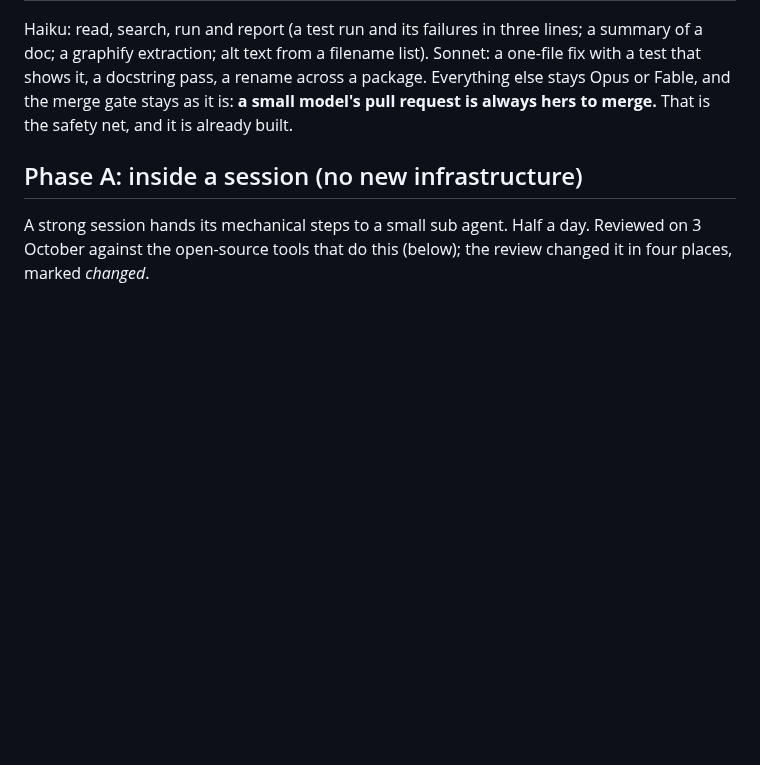
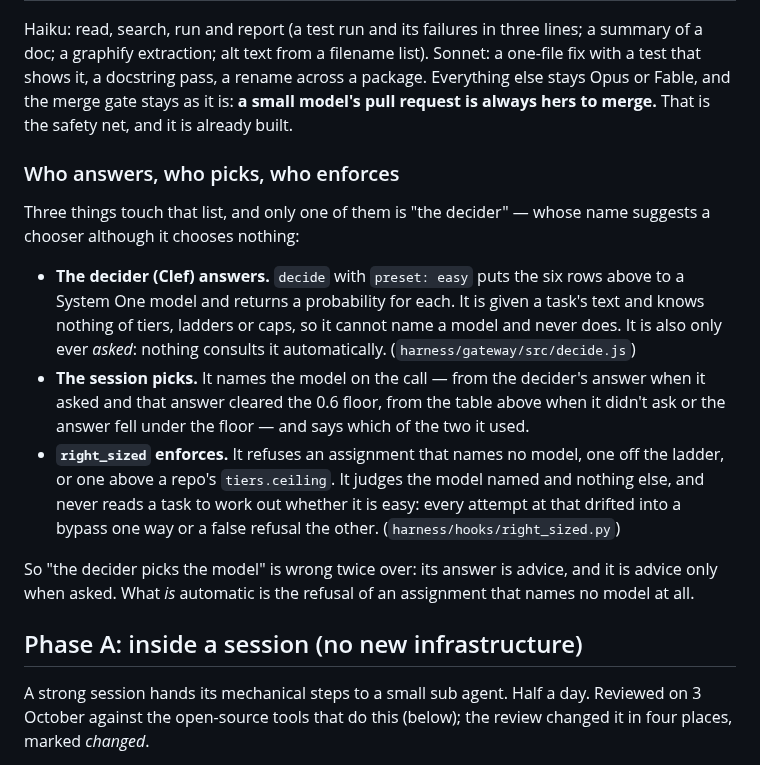
Before and after one commit to charredlatte/Pretty-Project-Portfolio, a Markdown page: docs/delegation.md, the part around the change. Drawn GitHub-style; blank space fills up the shorter version.

Commit message:
Separate the decider from the thing that picks a model
"The decider" names Clef consistently across the repo, so the word is not
overloaded. The confusion is that three things touch the choice of model and
the decider's name implies it is the chooser, when right_sized.py's own header
says the opposite: "Facts only... it decides nothing."

docs/delegation.md gets the canonical statement, under "What counts as easy"
where the rubric and the ladder meet: the decider answers, the session picks,
right_sized enforces. The decider is given a task's text and knows nothing of
tiers, ladders or caps, so it cannot name a model; it is also only ever asked,
nothing consults it automatically. The session names the model, from the
decider's answer above the 0.6 floor or from the table, and says which. The
hook judges only the model named, because every attempt to read easiness from
a task's words drifted into a bypass one way or a false refusal the other.

harness/README.md's decider row now says it answers and nothing more, and
points at that section. Its delegate-first row already carried the complement,
so the two halves now meet instead of each telling one side.

README.md's new decider section listed the easy-task question among the
judgement calls without saying the decider only answers it, which invited the
reading this commit is correcting. It now says so, and that a separate rule
refuses an assignment naming no model.

```diff
--- a/docs/delegation.md
+++ b/docs/delegation.md
@@ -65,6 +65,26 @@ Haiku: read, search, run and report (a test run and its failures in three lines;
 extraction; alt text from a filename list). Sonnet: a one-file fix with a test that shows it, a docstring pass, a
 rename across a package. Everything else stays Opus or Fable, and the merge gate stays as it is: **a small model's
 pull request is always hers to merge.** That is the safety net, and it is already built.
+
+### Who answers, who picks, who enforces
+
+Three things touch that list, and only one of them is "the decider" — whose name suggests a chooser although it
+chooses nothing:
+
+- **The decider (Clef) answers.** `decide` with `preset: easy` puts the six rows above to a System One model and
+  returns a probability for each. It is given a task's text and knows nothing of tiers, ladders or caps, so it
+  cannot name a model and never does. It is also only ever *asked*: nothing consults it automatically.
+  (`harness/gateway/src/decide.js`)
+- **The session picks.** It names the model on the call — from the decider's answer when it asked and that answer
+  cleared the 0.6 floor, from the table above when it didn't ask or the answer fell under the floor — and says
+  which of the two it used.
+- **`right_sized` enforces.** It refuses an assignment that names no model, one off the ladder, or one above a
+  repo's `tiers.ceiling`. It judges the model named and nothing else, and never reads a task to work out whether it
+  is easy: every attempt at that drifted into a bypass one way or a false refusal the other.
+  (`harness/hooks/right_sized.py`)
+
+So "the decider picks the model" is wrong twice over: its answer is advice, and it is advice only when asked. What
+*is* automatic is the refusal of an assignment that names no model at all.
 
 ## Phase A: inside a session (no new infrastructure)
 
```
Also changed, not shown: README.md (+5 -0 lines), harness/README.md (+1 -1 lines).
